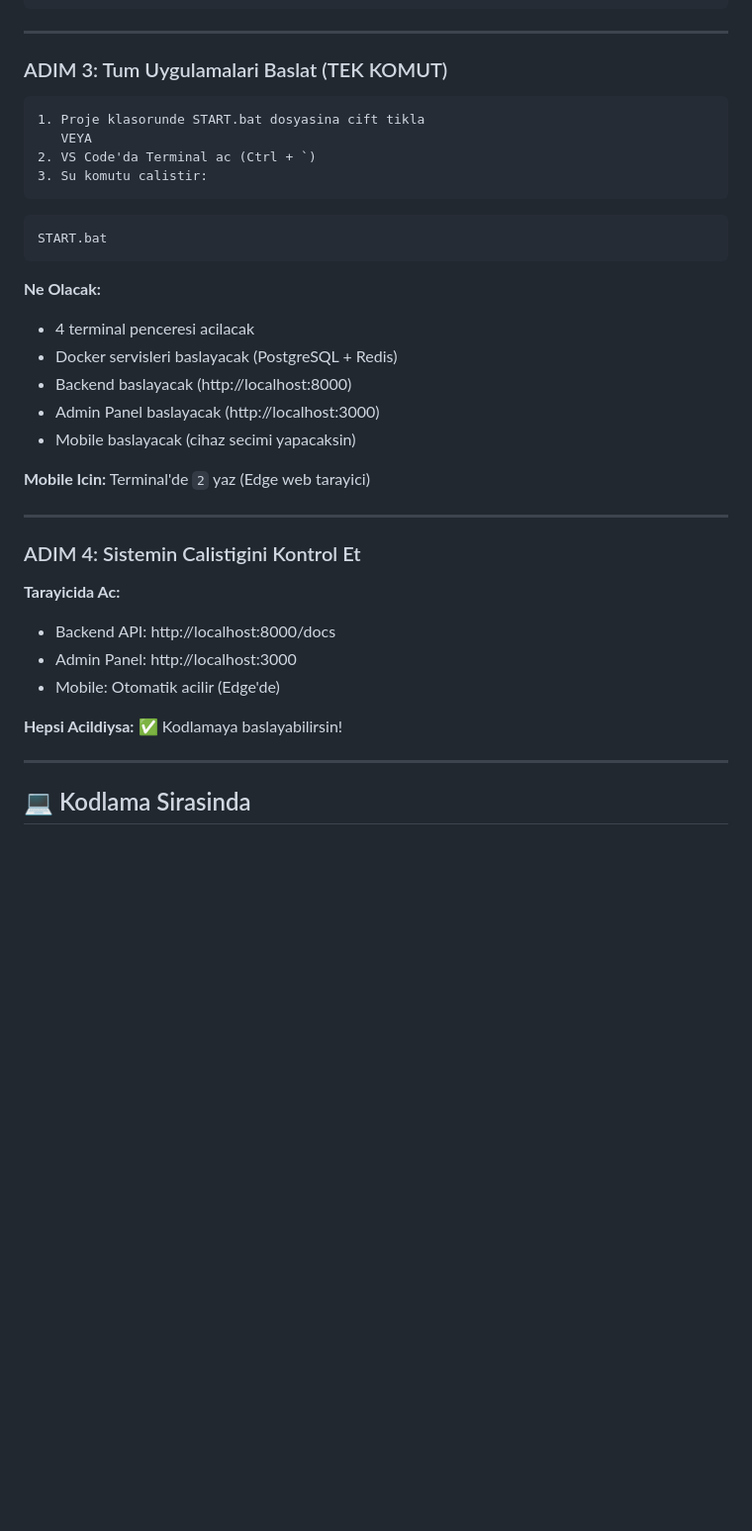
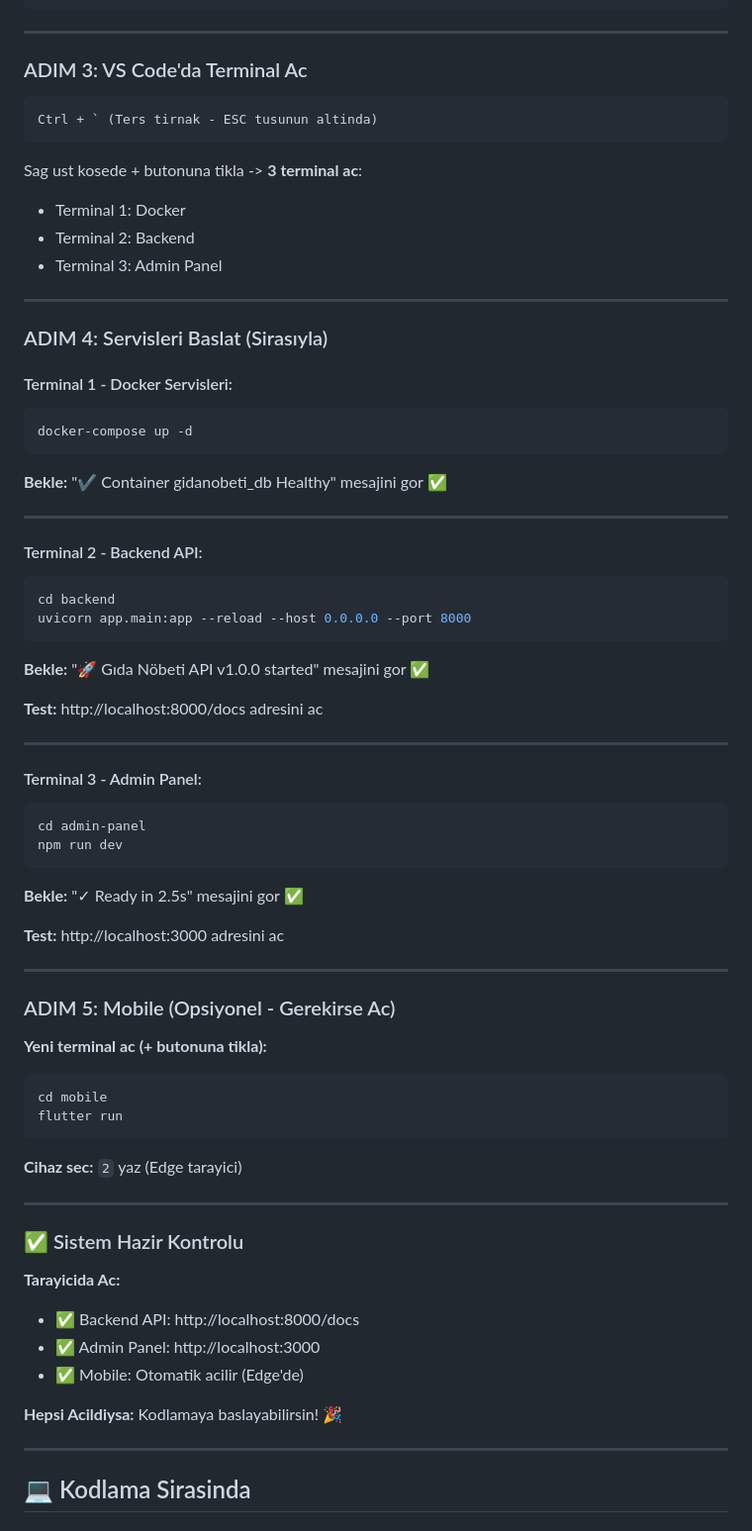
Before and after one commit to mehmetemrekayacan/GidaNobeti, a Markdown page: Proje/GUNLUK_KULLANIM.md, the part around one of its changes. Shown at 99% size. Rendered like a GitHub page; blank space fills up the shorter version.

````diff
--- a/Proje/GUNLUK_KULLANIM.md
+++ b/Proje/GUNLUK_KULLANIM.md
@@ -24,37 +24,68 @@
 
 ---
 
-### ADIM 3: Tum Uygulamalari Baslat (TEK KOMUT)
+### ADIM 3: VS Code'da Terminal Ac
 ```
-1. Proje klasorunde START.bat dosyasina cift tikla
-   VEYA
-2. VS Code'da Terminal ac (Ctrl + `)
-3. Su komutu calistir:
+Ctrl + ` (Ters tirnak - ESC tusunun altinda)
 ```
 
-```cmd
-START.bat
-```
-
-**Ne Olacak:**
-- 4 terminal penceresi acilacak
-- Docker servisleri baslayacak (PostgreSQL + Redis)
-- Backend baslayacak (http://localhost:8000)
-- Admin Panel baslayacak (http://localhost:3000)
-- Mobile baslayacak (cihaz secimi yapacaksin)
-
-**Mobile Icin:** Terminal'de `2` yaz (Edge web tarayici)
+Sag ust kosede + butonuna tikla -> **3 terminal ac**:
+- Terminal 1: Docker
+- Terminal 2: Backend
+- Terminal 3: Admin Panel
 
 ---
 
-### ADIM 4: Sistemin Calistigini Kontrol Et
+### ADIM 4: Servisleri Baslat (Sirasıyla)
+
+#### Terminal 1 - Docker Servisleri:
+```powershell
+docker-compose up -d
+```
+**Bekle:** "✔ Container gidanobeti_db Healthy" mesajini gor ✅
+
+---
+
+#### Terminal 2 - Backend API:
+```powershell
+cd backend
+uvicorn app.main:app --reload --host 0.0.0.0 --port 8000
+```
+**Bekle:** "🚀 Gıda Nöbeti API v1.0.0 started" mesajini gor ✅
+
+**Test:** http://localhost:8000/docs adresini ac
+
+---
+
+#### Terminal 3 - Admin Panel:
+```powershell
+cd admin-panel
+npm run dev
+```
+**Bekle:** "✓ Ready in 2.5s" mesajini gor ✅
+
+**Test:** http://localhost:3000 adresini ac
+
+---
+
+### ADIM 5: Mobile (Opsiyonel - Gerekirse Ac)
+**Yeni terminal ac (+ butonuna tikla):**
+```powershell
+cd mobile
+flutter run
+```
+**Cihaz sec:** `2` yaz (Edge tarayici)
+
+---
+
+### ✅ Sistem Hazir Kontrolu
 
 **Tarayicida Ac:**
-- Backend API: http://localhost:8000/docs
-- Admin Panel: http://localhost:3000
-- Mobile: Otomatik acilir (Edge'de)
+- ✅ Backend API: http://localhost:8000/docs
+- ✅ Admin Panel: http://localhost:3000
+- ✅ Mobile: Otomatik acilir (Edge'de)
 
-**Hepsi Acildiysa:** ✅ Kodlamaya baslayabilirsin!
+**Hepsi Acildiysa:** Kodlamaya baslayabilirsin! 🎉
 
 ---
 
````
Also changed, not shown: other parts of Proje/GUNLUK_KULLANIM.md (+110 -40 lines).
